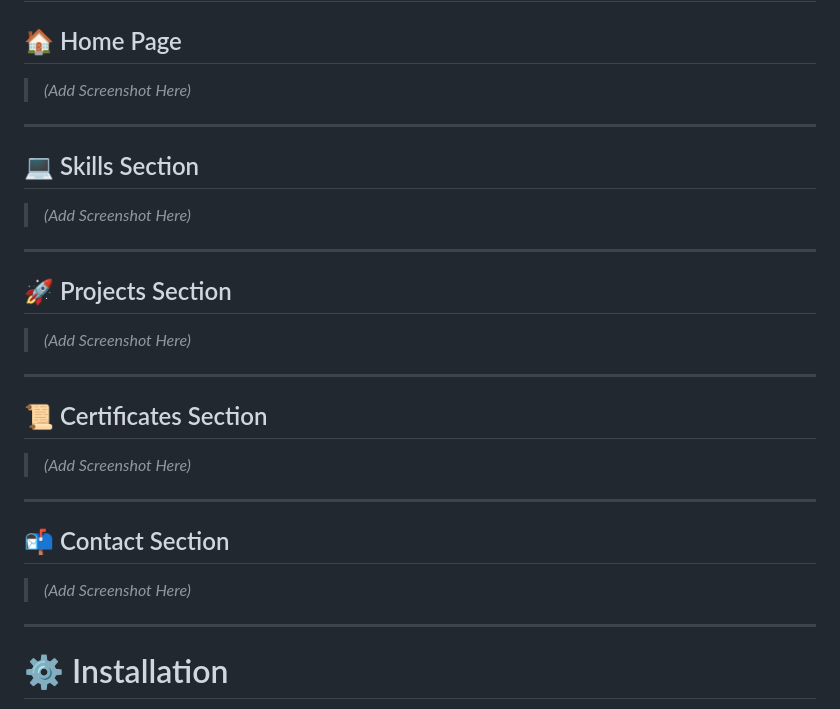
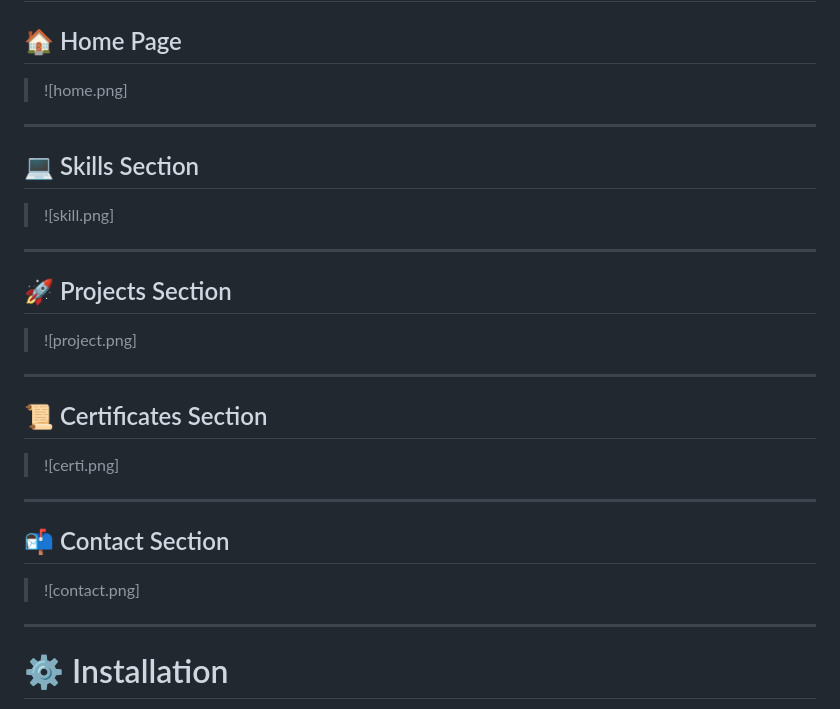
Before and after one commit to bhargavasaiii17-svg/Thiranex_Portfolio, a Markdown page: README.md, the part around the change. Rendered like a GitHub page.

```diff
--- a/README.md
+++ b/README.md
@@ -95,31 +95,31 @@ Thiranex_Portfolio/
 
 ## 🏠 Home Page
 
-> *(Add Screenshot Here)*
+> ![home.png]
 
 ---
 
 ## 💻 Skills Section
 
-> *(Add Screenshot Here)*
+> ![skill.png]
 
 ---
 
 ## 🚀 Projects Section
 
-> *(Add Screenshot Here)*
+> ![project.png]
 
 ---
 
 ## 📜 Certificates Section
 
-> *(Add Screenshot Here)*
+> ![certi.png]
 
 ---
 
 ## 📬 Contact Section
 
-> *(Add Screenshot Here)*
+> ![contact.png]
 
 ---
 
```
